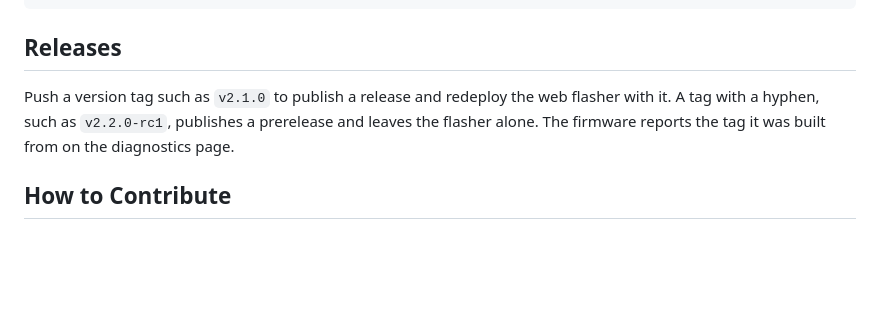
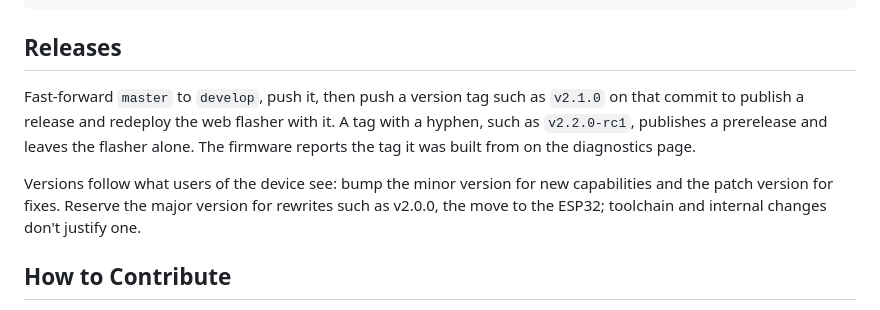
Before and after one commit to tillig/MarantzVolumeMonitor, a Markdown page: CONTRIBUTING.md, the part around the change. GitHub-like rendering; blank space fills up the shorter version.

Commit message:
Document how to cut a release and pick its version.

```diff
--- a/CONTRIBUTING.md
+++ b/CONTRIBUTING.md
@@ -56,7 +56,9 @@ platformio run --target upload
 
 ## Releases
 
-Push a version tag such as `v2.1.0` to publish a release and redeploy the web flasher with it. A tag with a hyphen, such as `v2.2.0-rc1`, publishes a prerelease and leaves the flasher alone. The firmware reports the tag it was built from on the diagnostics page.
+Fast-forward `master` to `develop`, push it, then push a version tag such as `v2.1.0` on that commit to publish a release and redeploy the web flasher with it. A tag with a hyphen, such as `v2.2.0-rc1`, publishes a prerelease and leaves the flasher alone. The firmware reports the tag it was built from on the diagnostics page.
+
+Versions follow what users of the device see: bump the minor version for new capabilities and the patch version for fixes. Reserve the major version for rewrites such as v2.0.0, the move to the ESP32; toolchain and internal changes don't justify one.
 
 ## How to Contribute
 
```
